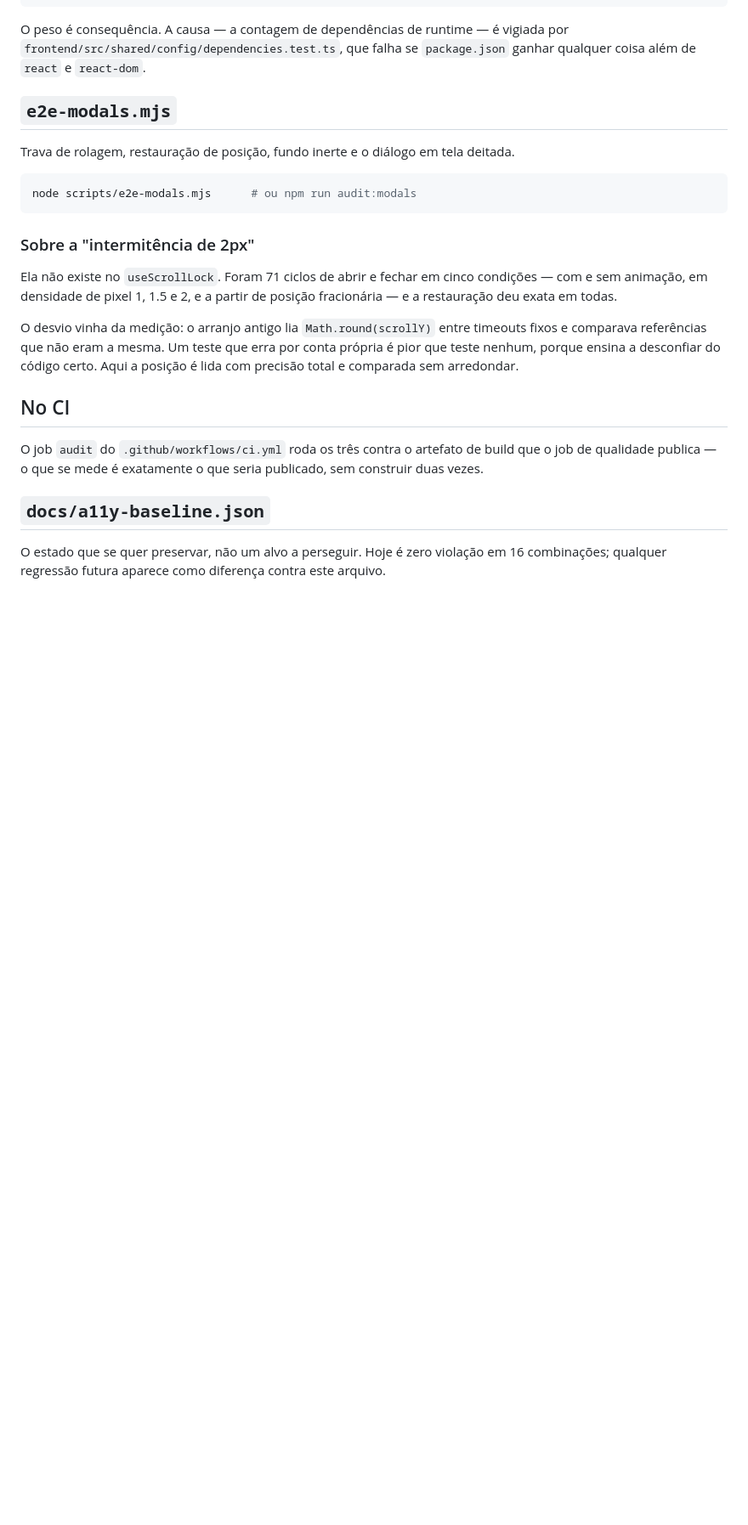
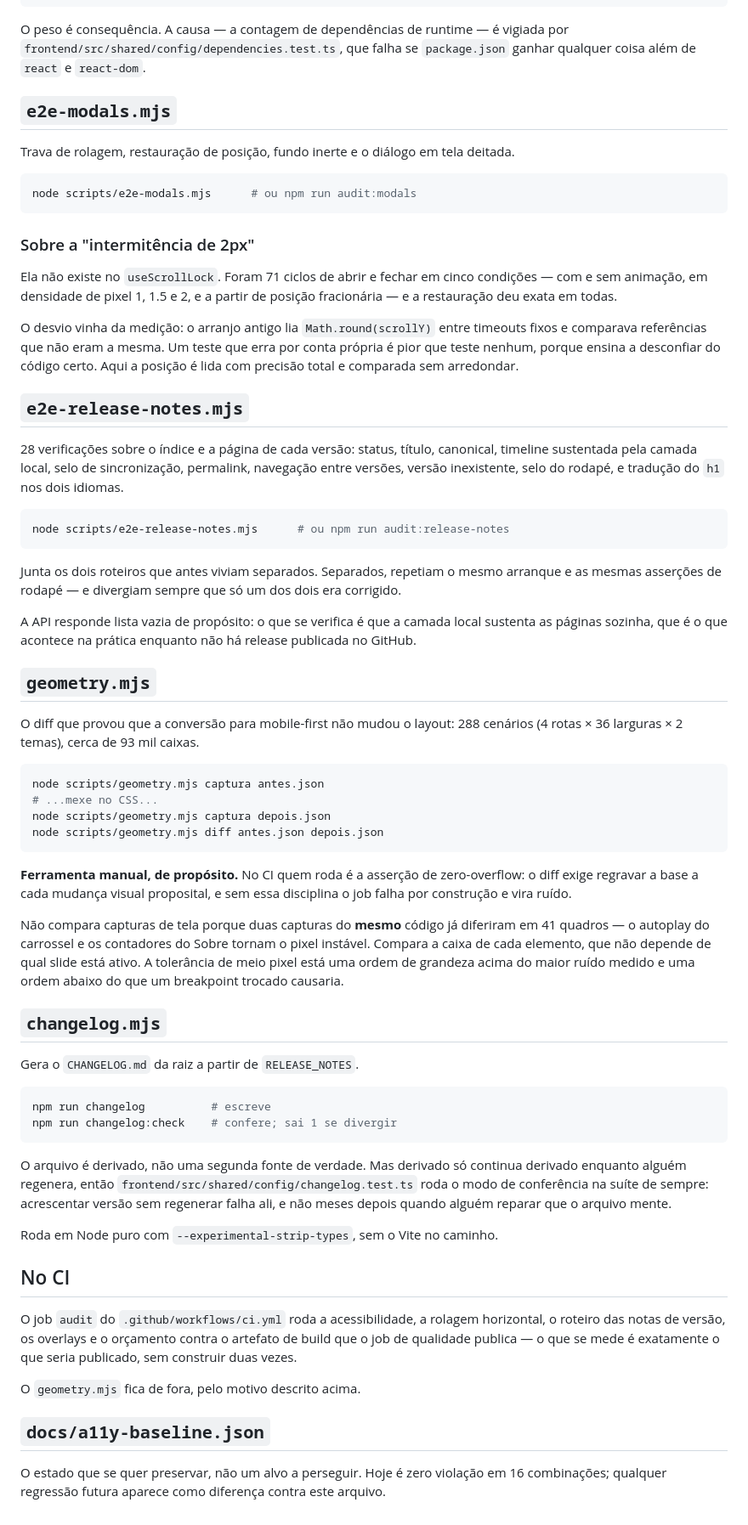
Before and after one commit to https-shini/NewPortfolio, a Markdown page: scripts/README.md, the part around the change. Shown at 85% size. Drawn GitHub-style; blank space fills up the shorter version.

Commit message:
docs: documenta as auditorias e o que a fase 3 construiu
O README não mencionava nada do que foi entregue: nem o feed Atom, nem o
CHANGELOG, nem a pasta scripts, nem o idioma na URL, nem o roteamento por
rastreador. Quem chegasse ao repositório não teria como saber que existem.

Entram na tabela de rotas o /feed.xml e a nota de que qualquer rota aceita
?lang=en, com o motivo de o padrão ficar implícito — URL limpa é a
canônica, e duas formas para a mesma página dividiriam o sinal. Fica
registrado também por que o feed é função e não arquivo de build, e por
que /links e /release-notes são roteados por user-agent.

A subseção de auditorias lista os seis comandos e diz que a geometria fica
fora do CI de propósito, com a razão.

No scripts/, faltavam três seções. O changelog.mjs existia desde a fase 3
e nunca tinha sido documentado — um gerador que ninguém sabe existir vira
arquivo que alguém edita à mão. Cada seção registra o comando e o porquê
da escolha, não só o que ela faz.

````diff
--- a/scripts/README.md
+++ b/scripts/README.md
@@ -96,11 +96,73 @@ teste que erra por conta própria é pior que teste nenhum, porque ensina a
 desconfiar do código certo. Aqui a posição é lida com precisão total e
 comparada sem arredondar.
 
+## `e2e-release-notes.mjs`
+
+28 verificações sobre o índice e a página de cada versão: status, título,
+canonical, timeline sustentada pela camada local, selo de sincronização,
+permalink, navegação entre versões, versão inexistente, selo do rodapé, e
+tradução do `h1` nos dois idiomas.
+
+```bash
+node scripts/e2e-release-notes.mjs      # ou npm run audit:release-notes
+```
+
+Junta os dois roteiros que antes viviam separados. Separados, repetiam o
+mesmo arranque e as mesmas asserções de rodapé — e divergiam sempre que
+só um dos dois era corrigido.
+
+A API responde lista vazia de propósito: o que se verifica é que a camada
+local sustenta as páginas sozinha, que é o que acontece na prática
+enquanto não há release publicada no GitHub.
+
+## `geometry.mjs`
+
+O diff que provou que a conversão para mobile-first não mudou o layout:
+288 cenários (4 rotas × 36 larguras × 2 temas), cerca de 93 mil caixas.
+
+```bash
+node scripts/geometry.mjs captura antes.json
+# ...mexe no CSS...
+node scripts/geometry.mjs captura depois.json
+node scripts/geometry.mjs diff antes.json depois.json
+```
+
+**Ferramenta manual, de propósito.** No CI quem roda é a asserção de
+zero-overflow: o diff exige regravar a base a cada mudança visual
+proposital, e sem essa disciplina o job falha por construção e vira ruído.
+
+Não compara capturas de tela porque duas capturas do **mesmo** código já
+diferiram em 41 quadros — o autoplay do carrossel e os contadores do Sobre
+tornam o pixel instável. Compara a caixa de cada elemento, que não depende
+de qual slide está ativo. A tolerância de meio pixel está uma ordem de
+grandeza acima do maior ruído medido e uma ordem abaixo do que um
+breakpoint trocado causaria.
+
+## `changelog.mjs`
+
+Gera o `CHANGELOG.md` da raiz a partir de `RELEASE_NOTES`.
+
+```bash
+npm run changelog          # escreve
+npm run changelog:check    # confere; sai 1 se divergir
+```
+
+O arquivo é derivado, não uma segunda fonte de verdade. Mas derivado só
+continua derivado enquanto alguém regenera, então
+`frontend/src/shared/config/changelog.test.ts` roda o modo de conferência
+na suíte de sempre: acrescentar versão sem regenerar falha ali, e não
+meses depois quando alguém reparar que o arquivo mente.
+
+Roda em Node puro com `--experimental-strip-types`, sem o Vite no caminho.
+
 ## No CI
 
-O job `audit` do `.github/workflows/ci.yml` roda os três contra o
-artefato de build que o job de qualidade publica — o que se mede é
-exatamente o que seria publicado, sem construir duas vezes.
+O job `audit` do `.github/workflows/ci.yml` roda a acessibilidade, a
+rolagem horizontal, o roteiro das notas de versão, os overlays e o
+orçamento contra o artefato de build que o job de qualidade publica — o
+que se mede é exatamente o que seria publicado, sem construir duas vezes.
+
+O `geometry.mjs` fica de fora, pelo motivo descrito acima.
 
 ## `docs/a11y-baseline.json`
 
````
Also changed, not shown: README.md (+35 -0 lines).
